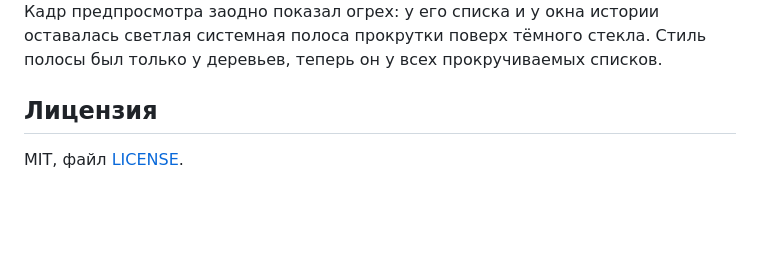
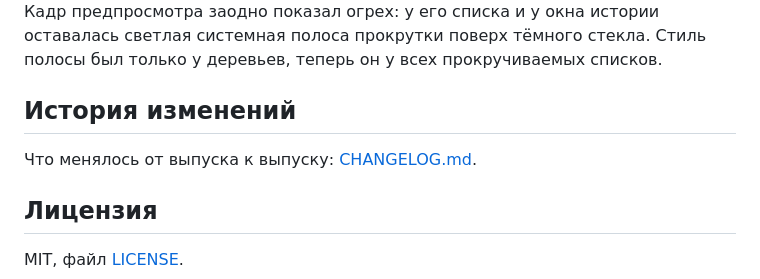
Before and after one commit to ALEXalesha/SynchronizationApp, a Markdown page: README.ru.md, the part around the change. GitHub-like rendering; blank space fills up the shorter version.

Commit message:
CHANGELOG.md: выпуски 1.0.0-1.2.0, ссылки из README EN/RU (был в проекте C#-версии и не сделан)
Co-Authored-By: Claude Opus 5.5 <noreply@anthropic.com>

```diff
--- a/README.ru.md
+++ b/README.ru.md
@@ -1019,6 +1019,10 @@ dotnet run --project csharp/tools/SyncGlass.Screenshots   # кадры C#-вер
 оставалась светлая системная полоса прокрутки поверх тёмного стекла. Стиль
 полосы был только у деревьев, теперь он у всех прокручиваемых списков.
 
+## История изменений
+
+Что менялось от выпуска к выпуску: [CHANGELOG.md](CHANGELOG.md).
+
 ## Лицензия
 
 MIT, файл [LICENSE](LICENSE).
```
Also changed, not shown: CHANGELOG.md (added, +35 -0 lines), README.md (+4 -0 lines).
